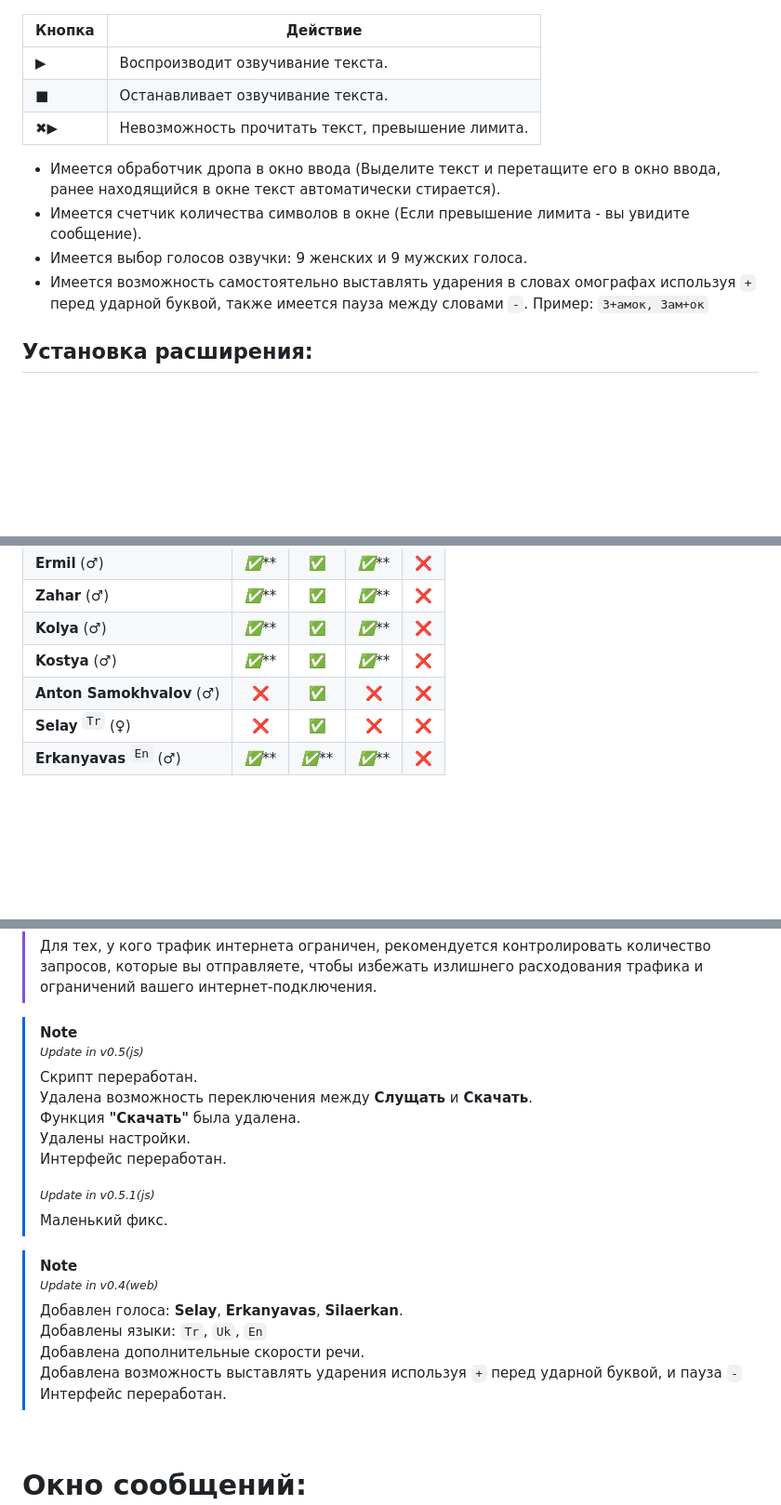
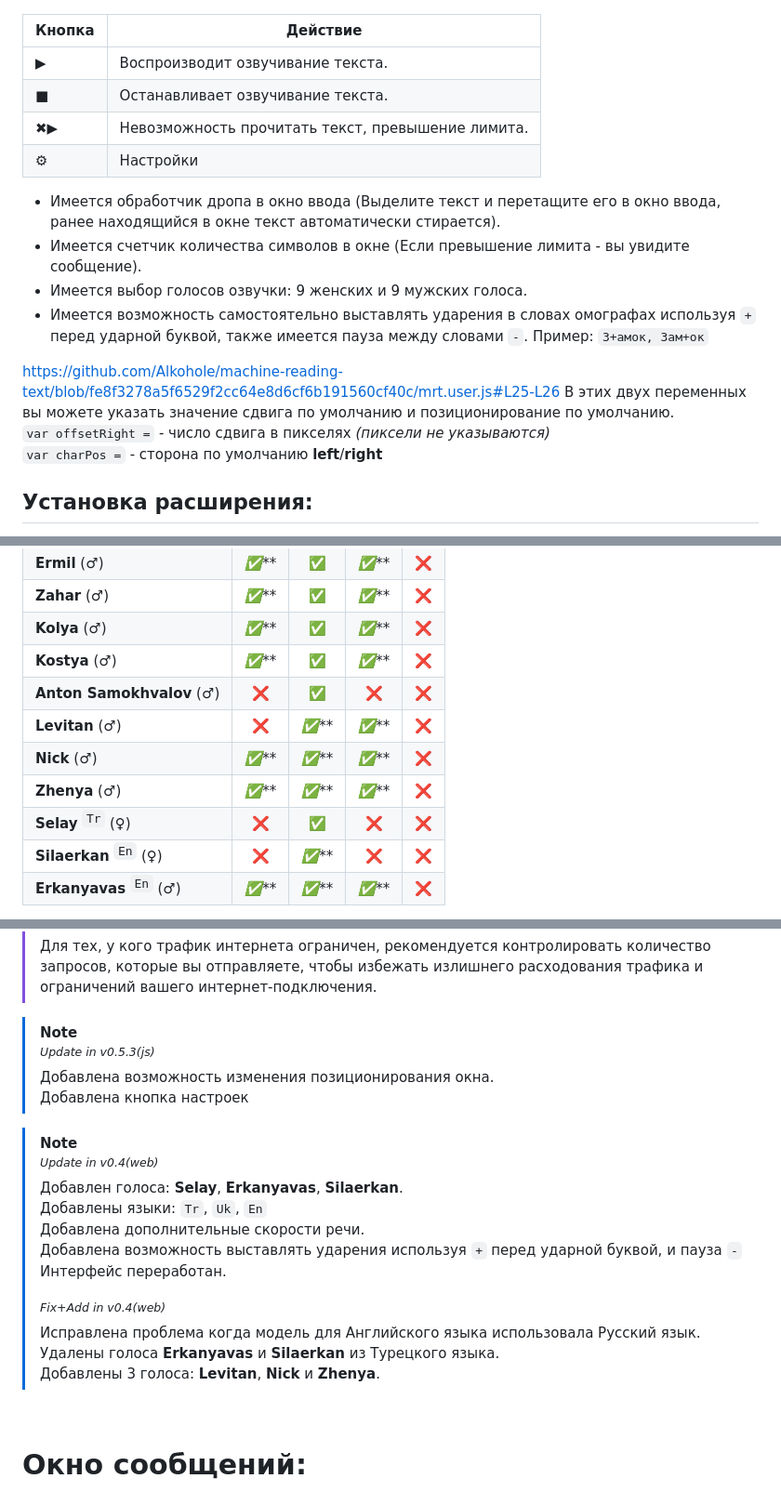
Before and after one commit to Alkohole/machine-reading-text, a Markdown page: README.md, 3 parts joined by grey strips. Shown: that part at 93% size. GitHub-like rendering; blank space fills up the shorter version.

````diff
--- a/README.md
+++ b/README.md
@@ -34,11 +34,17 @@ https://github.com/Alkohole/udr/assets/59339504/99fdac2b-0f26-42e5-94eb-2a550acb
 | **▶** | Воспроизводит озвучивание текста. |
 | **■** | Останавливает озвучивание текста. |
 | **✖▶** | Невозможность прочитать текст, превышение лимита. |
+| **⚙** | Настройки |
 
 - Имеется обработчик дропа в окно ввода (Выделите текст и перетащите его в окно ввода, ранее находящийся в окне текст автоматически стирается).
 - Имеется счетчик количества символов в окне (Если превышение лимита - вы увидите сообщение).
 - Имеется выбор голосов озвучки: 9 женских и 9 мужских голоса.
 - Имеется возможность самостоятельно выставлять ударения в словах омографах используя `+` перед ударной буквой, также имеется пауза между словами `-`. Пример: `З+амок, Зам+ок`
+
+https://github.com/Alkohole/machine-reading-text/blob/fe8f3278a5f6529f2cc64e8d6cf6b191560cf40c/mrt.user.js#L25-L26
+В этих двух переменных вы можете указать значение сдвига по умолчанию и позиционирование по умолчанию. <br>
+```var offsetRight =``` - число сдвига в пикселях _(пиксели не указываются)_ <br>
+```var charPos =``` - сторона по умолчанию **left**/**right**
 
 ## Установка расширения:
 
@@ -98,7 +104,11 @@ _В качестве примера для голоса служит глава
 | **Kolya** (♂) |*✅***|✅|*✅***|❌|
 | **Kostya** (♂) |*✅***|✅|*✅***|❌|
 | **Anton Samokhvalov** (♂) |❌|✅|❌|❌|
+| **Levitan** (♂) |❌|*✅***|*✅***|❌|
+| **Nick** (♂) |*✅***|*✅***|*✅***|❌|
+| **Zhenya** (♂) |*✅***|*✅***|*✅***|❌|
 | **Selay** <sup>`Tr`</sup> (♀) |❌|✅|❌|❌|
+| **Silaerkan** <sup>`En`</sup> (♀) |❌|*✅***|❌|❌|
 | **Erkanyavas** <sup>`En`</sup> (♂) |*✅***|*✅***|*✅***|❌|
 
 
@@ -146,15 +157,9 @@ _В качестве примера для голоса служит глава
 > Для тех, у кого трафик интернета ограничен, рекомендуется контролировать количество запросов, которые вы отправляете, чтобы избежать излишнего расходования трафика и ограничений вашего интернет-подключения.
 
 > [!NOTE]
-> <sup>_Update in v0.5(js)_</sup> <br>
-> Скрипт переработан. <br>
-> Удалена возможность переключения между **Слущать** и **Скачать**. <br>
-> Функция **"Скачать"** была удалена. <br>
-> Удалены настройки. <br>
-> Интерфейс переработан. <br>
-> <br>
-> <sup>_Update in v0.5.1(js)_</sup> <br>
-> Маленький фикс.
+> <sup>_Update in v0.5.3(js)_</sup> <br>
+> Добавлена возможность изменения позиционирования окна. <br>
+> Добавлена кнопка настроек <br>
 
 > [!NOTE]
 > <sup>_Update in v0.4(web)_</sup> <br>
@@ -162,7 +167,11 @@ _В качестве примера для голоса служит глава
 > Добавлены языки: `Tr`, `Uk`, `En` <br>
 > Добавлена дополнительные скорости речи. <br>
 > Добавлена возможность выставлять ударения используя `+` перед ударной буквой, и пауза `-` <br>
-> Интерфейс переработан.
+> Интерфейс переработан. <br> <br>
+> <sup>_Fix+Add in v0.4(web)_</sup> <br>
+> Исправлена проблема когда модель для Английского языка использовала Русский язык. <br>
+> Удалены голоса **Erkanyavas** и **Silaerkan** из Турецкого языка. <br>
+> Добавлены 3 голоса: **Levitan**, **Nick** и **Zhenya**. <br>
 
 <br>
 
````
Also changed, not shown: other parts of README.md (+3 -2 lines).
